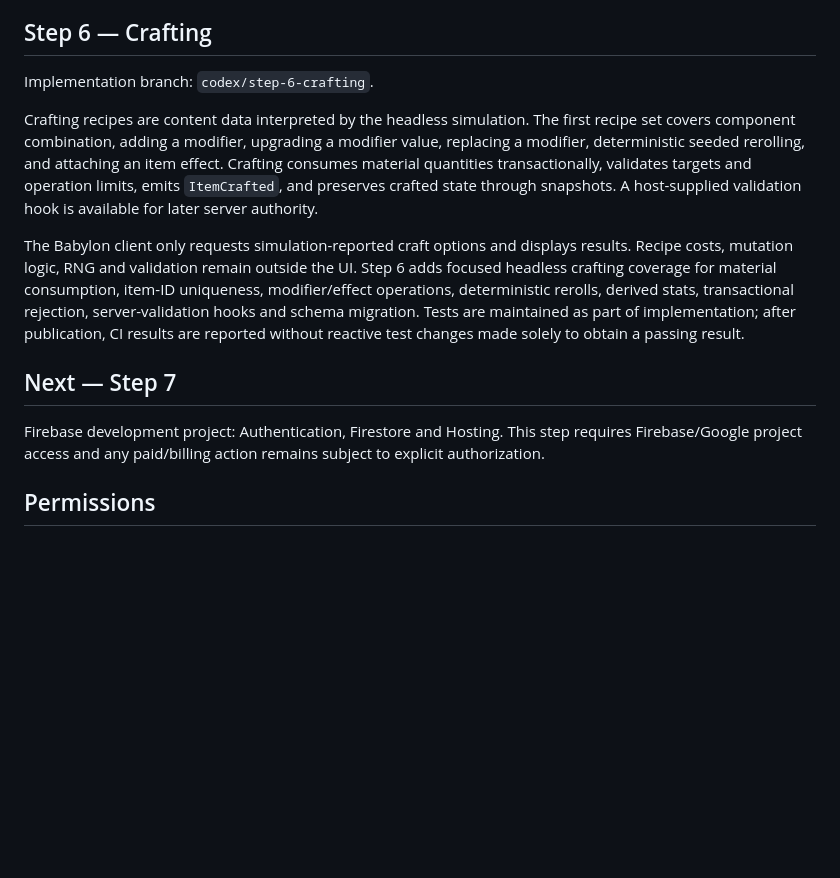
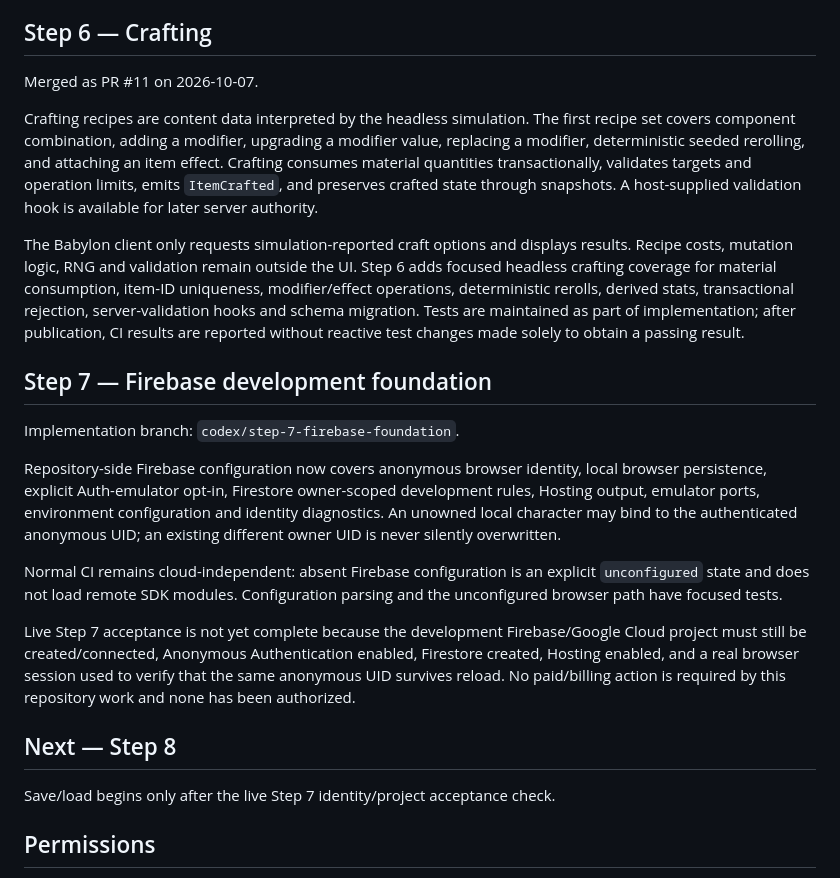
Before and after one commit to Montrelvo/Thy-Will, a Markdown page: sources/Implementation_Status.md, the part around one of its changes. GitHub-like rendering; blank space fills up the shorter version.

Commit message:
Document Step 7 Firebase foundation and activation boundary

```diff
--- a/sources/Implementation_Status.md
+++ b/sources/Implementation_Status.md
@@ -176,7 +176,7 @@ displays those results rather than calculating RPG rules.
 
 ## Step 6 — Crafting
 
-Implementation branch: `codex/step-6-crafting`.
+Merged as PR #11 on 2026-10-07.
 
 Crafting recipes are content data interpreted by the headless simulation. The first
 recipe set covers component combination, adding a modifier, upgrading a modifier
@@ -193,11 +193,29 @@ transactional rejection, server-validation hooks and schema migration. Tests are
 maintained as part of implementation; after publication, CI results are reported
 without reactive test changes made solely to obtain a passing result.
 
-## Next — Step 7
+## Step 7 — Firebase development foundation
 
-Firebase development project: Authentication, Firestore and Hosting. This step
-requires Firebase/Google project access and any paid/billing action remains subject
-to explicit authorization.
+Implementation branch: `codex/step-7-firebase-foundation`.
+
+Repository-side Firebase configuration now covers anonymous browser identity,
+local browser persistence, explicit Auth-emulator opt-in, Firestore owner-scoped
+development rules, Hosting output, emulator ports, environment configuration and
+identity diagnostics. An unowned local character may bind to the authenticated
+anonymous UID; an existing different owner UID is never silently overwritten.
+
+Normal CI remains cloud-independent: absent Firebase configuration is an explicit
+`unconfigured` state and does not load remote SDK modules. Configuration parsing
+and the unconfigured browser path have focused tests.
+
+Live Step 7 acceptance is not yet complete because the development Firebase/Google
+Cloud project must still be created/connected, Anonymous Authentication enabled,
+Firestore created, Hosting enabled, and a real browser session used to verify that
+the same anonymous UID survives reload. No paid/billing action is required by this
+repository work and none has been authorized.
+
+## Next — Step 8
+
+Save/load begins only after the live Step 7 identity/project acceptance check.
 
 ## Permissions
 
```
Also changed, not shown: other parts of sources/Implementation_Status.md (+1 -1 lines).
